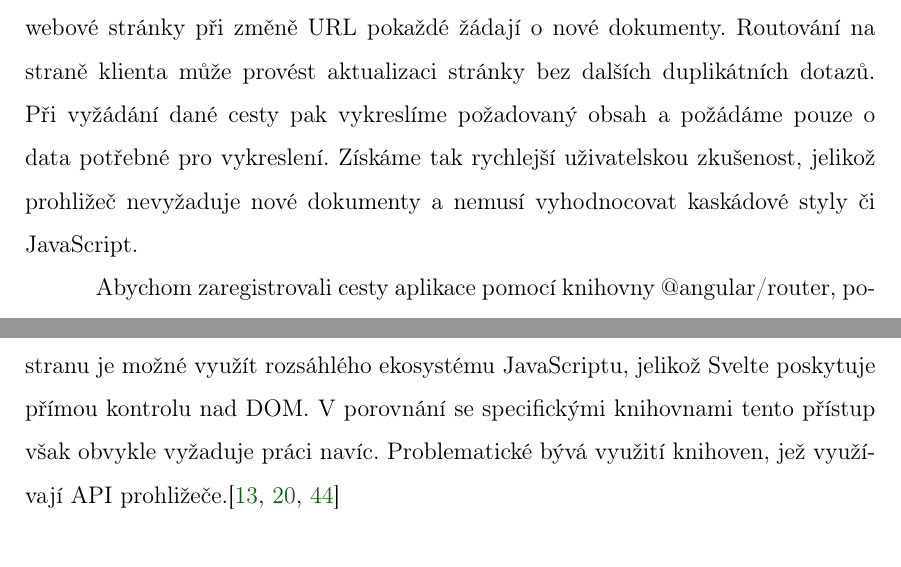
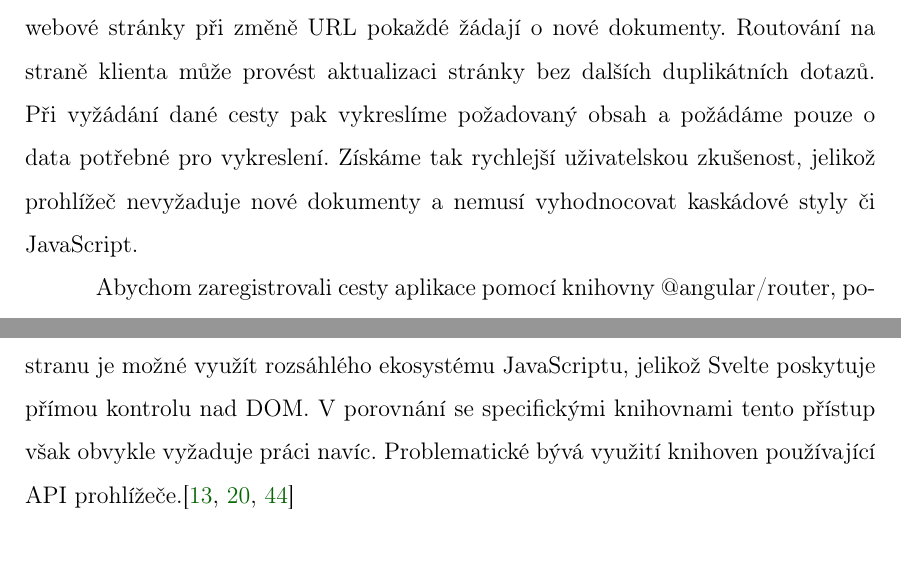
Before and after one commit to lukyncze/bachelor-thesis, a LaTeX thesis (thesis/sablona_ukazka.tex, which reads thesis/analyza_svelte.tex): two parts of pages 18 and 28 of 97, joined at a grey line, cut so that both start at the same text. Compiled offline with pdfLaTeX.

Commit message:
thesis: fix typo and sentence

```diff
--- a/thesis/analyza_svelte.tex
+++ b/thesis/analyza_svelte.tex
@@ -189,5 +189,5 @@ Vztah Svelte a SvelteKit můžeme definovat jako sourozenecký, kdy SvelteKit po
 Dle \cite{sveltedailydev} neexistuje mnoho specifických knihoven přímo pro Svelte.
 Na druhou stranu je možné využít rozsáhlého ekosystému JavaScriptu, jelikož Svelte poskytuje přímou kontrolu nad DOM.
 V porovnání se specifickými knihovnami tento přístup však obvykle vyžaduje práci navíc.
-Problematické bývá využití knihoven, jež využívají API prohližeče.\cite{svelteheyreliable,sveltedailydev,sveltejslibs}
+Problematické bývá využití knihoven používající API prohlížeče.\cite{svelteheyreliable,sveltedailydev,sveltejslibs}
 % Případně doplnit, jakým způsobem se řeší stylování v komponentách :)
```
Also changed, not shown: thesis/analyza_angular.tex (+1 -1 lines), thesis/sablona_ukazka.pdf, 3 other files.
